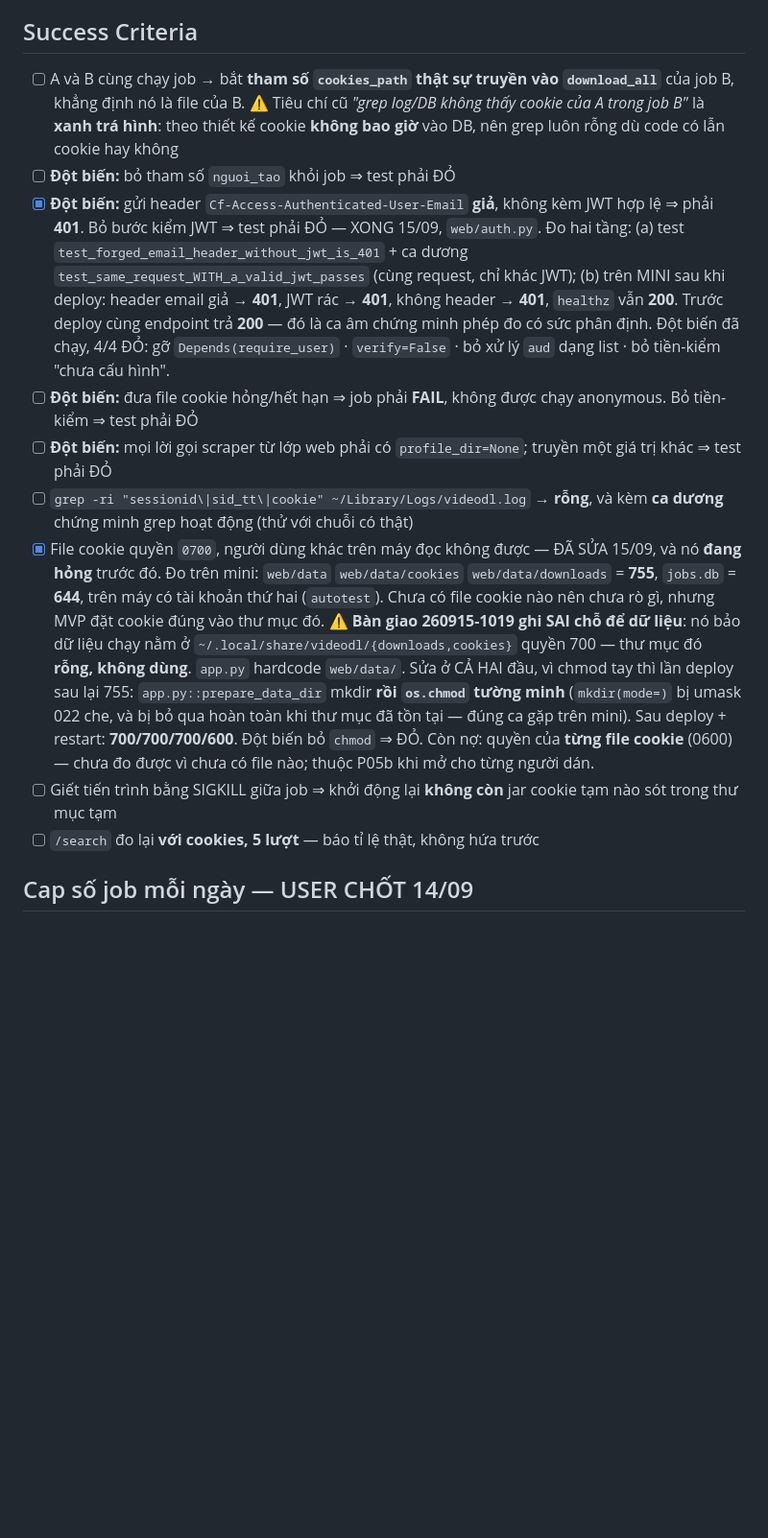
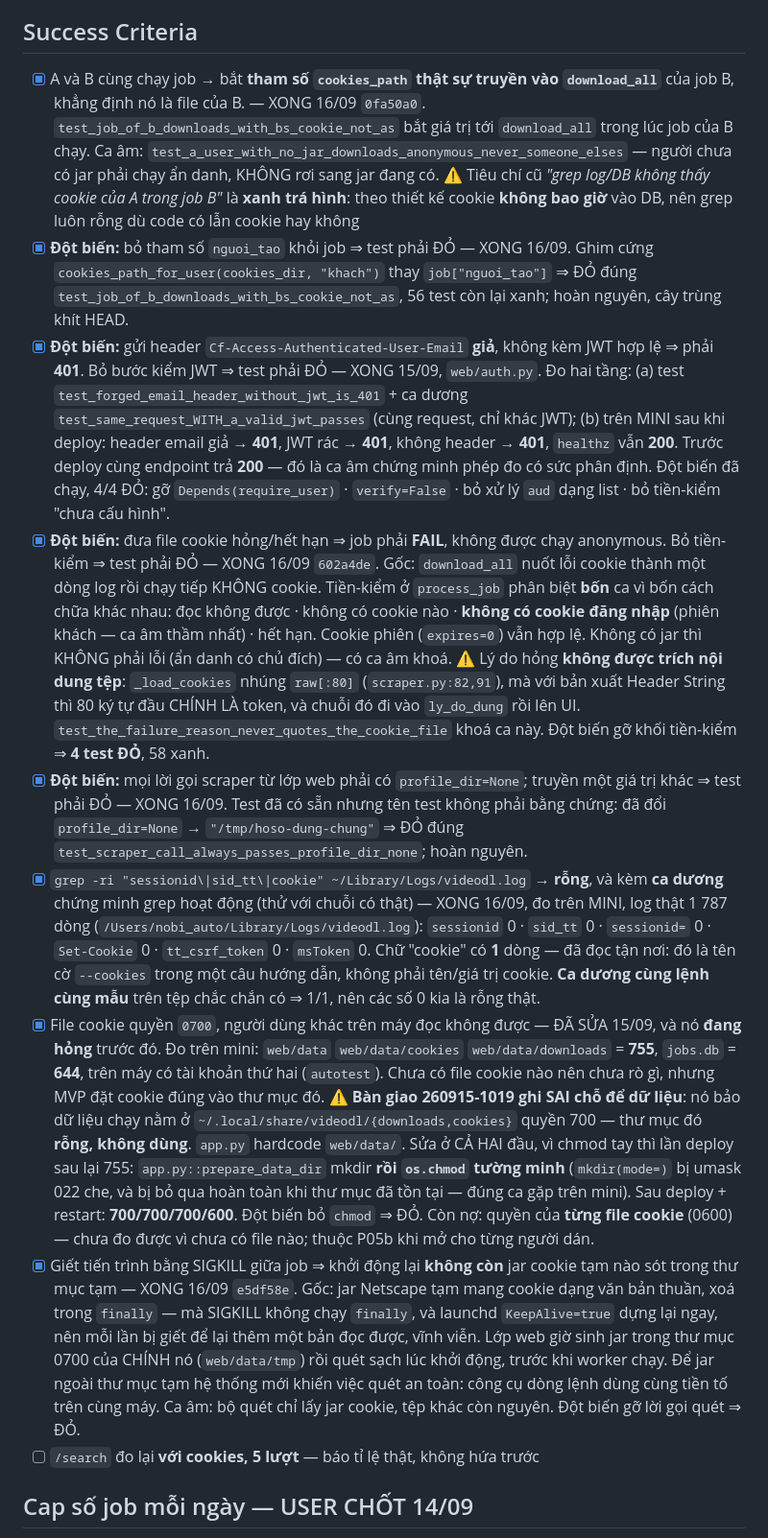
Before and after one commit to namhd-SG/video-download, a Markdown page: plans/260914-1412-tool-len-mini-va-domain/phase-05-cookie-va-phan-quyen.md, the part around the change. Shown at 96% size. Rendered like a GitHub page; blank space fills up the shorter version.

Commit message:
docs(plan): record what phase 5 now has evidence for

```diff
--- a/plans/260914-1412-tool-len-mini-va-domain/phase-05-cookie-va-phan-quyen.md
+++ b/plans/260914-1412-tool-len-mini-va-domain/phase-05-cookie-va-phan-quyen.md
@@ -114,12 +114,19 @@ vì tự viết đăng nhập. Nếu meta-auto đã có nhóm người dùng th
 
 ## Success Criteria
 
-- [ ] A và B cùng chạy job → bắt **tham số `cookies_path` thật sự truyền vào
+- [x] A và B cùng chạy job → bắt **tham số `cookies_path` thật sự truyền vào
       `download_all`** của job B, khẳng định nó là file của B.
+      — XONG 16/09 `0fa50a0`. `test_job_of_b_downloads_with_bs_cookie_not_as`
+      bắt giá trị tới `download_all` trong lúc job của B chạy. Ca âm:
+      `test_a_user_with_no_jar_downloads_anonymous_never_someone_elses` —
+      người chưa có jar phải chạy ẩn danh, KHÔNG rơi sang jar đang có.
       ⚠ Tiêu chí cũ *"grep log/DB không thấy cookie của A trong job B"* là **xanh trá
       hình**: theo thiết kế cookie **không bao giờ** vào DB, nên grep luôn rỗng dù
       code có lẫn cookie hay không
-- [ ] **Đột biến:** bỏ tham số `nguoi_tao` khỏi job ⇒ test phải ĐỎ
+- [x] **Đột biến:** bỏ tham số `nguoi_tao` khỏi job ⇒ test phải ĐỎ
+      — XONG 16/09. Ghim cứng `cookies_path_for_user(cookies_dir, "khach")`
+      thay `job["nguoi_tao"]` ⇒ ĐỎ đúng `test_job_of_b_downloads_with_bs_cookie_not_as`,
+      56 test còn lại xanh; hoàn nguyên, cây trùng khít HEAD.
 - [x] **Đột biến:** gửi header `Cf-Access-Authenticated-User-Email` **giả**, không
       kèm JWT hợp lệ ⇒ phải **401**. Bỏ bước kiểm JWT ⇒ test phải ĐỎ
       — XONG 15/09, `web/auth.py`. Đo hai tầng:
@@ -130,12 +137,33 @@ vì tự viết đăng nhập. Nếu meta-auto đã có nhóm người dùng th
       trả **200** — đó là ca âm chứng minh phép đo có sức phân định.
       Đột biến đã chạy, 4/4 ĐỎ: gỡ `Depends(require_user)` · `verify=False` ·
       bỏ xử lý `aud` dạng list · bỏ tiền-kiểm "chưa cấu hình".
-- [ ] **Đột biến:** đưa file cookie hỏng/hết hạn ⇒ job phải **FAIL**, không được
+- [x] **Đột biến:** đưa file cookie hỏng/hết hạn ⇒ job phải **FAIL**, không được
       chạy anonymous. Bỏ tiền-kiểm ⇒ test phải ĐỎ
-- [ ] **Đột biến:** mọi lời gọi scraper từ lớp web phải có `profile_dir=None`;
+      — XONG 16/09 `602a4de`. Gốc: `download_all` nuốt lỗi cookie thành một
+      dòng log rồi chạy tiếp KHÔNG cookie. Tiền-kiểm ở `process_job` phân biệt
+      **bốn** ca vì bốn cách chữa khác nhau: đọc không được · không có cookie
+      nào · **không có cookie đăng nhập** (phiên khách — ca âm thầm nhất) ·
+      hết hạn. Cookie phiên (`expires=0`) vẫn hợp lệ. Không có jar thì KHÔNG
+      phải lỗi (ẩn danh có chủ đích) — có ca âm khoá.
+      ⚠ Lý do hỏng **không được trích nội dung tệp**: `_load_cookies` nhúng
+      `raw[:80]` (`scraper.py:82,91`), mà với bản xuất Header String thì 80 ký
+      tự đầu CHÍNH LÀ token, và chuỗi đó đi vào `ly_do_dung` rồi lên UI.
+      `test_the_failure_reason_never_quotes_the_cookie_file` khoá ca này.
+      Đột biến gỡ khối tiền-kiểm ⇒ **4 test ĐỎ**, 58 xanh.
+- [x] **Đột biến:** mọi lời gọi scraper từ lớp web phải có `profile_dir=None`;
       truyền một giá trị khác ⇒ test phải ĐỎ
-- [ ] `grep -ri "sessionid\|sid_tt\|cookie" ~/Library/Logs/videodl.log` → **rỗng**,
+      — XONG 16/09. Test đã có sẵn nhưng tên test không phải bằng chứng: đã
+      đổi `profile_dir=None` → `"/tmp/hoso-dung-chung"` ⇒ ĐỎ đúng
+      `test_scraper_call_always_passes_profile_dir_none`; hoàn nguyên.
+- [x] `grep -ri "sessionid\|sid_tt\|cookie" ~/Library/Logs/videodl.log` → **rỗng**,
       và kèm **ca dương** chứng minh grep hoạt động (thử với chuỗi có thật)
+      — XONG 16/09, đo trên MINI, log thật 1 787 dòng
+      (`/Users/nobi_auto/Library/Logs/videodl.log`):
+      `sessionid` 0 · `sid_tt` 0 · `sessionid=` 0 · `Set-Cookie` 0 ·
+      `tt_csrf_token` 0 · `msToken` 0. Chữ "cookie" có **1** dòng — đã đọc
+      tận nơi: đó là tên cờ `--cookies` trong một câu hướng dẫn, không phải
+      tên/giá trị cookie. **Ca dương cùng lệnh cùng mẫu** trên tệp chắc chắn
+      có ⇒ 1/1, nên các số 0 kia là rỗng thật.
 - [x] File cookie quyền `0700`, người dùng khác trên máy đọc không được
       — ĐÃ SỬA 15/09, và nó **đang hỏng** trước đó. Đo trên mini:
       `web/data` `web/data/cookies` `web/data/downloads` = **755**,
@@ -152,8 +180,16 @@ vì tự viết đăng nhập. Nếu meta-auto đã có nhóm người dùng th
       Sau deploy + restart: **700/700/700/600**. Đột biến bỏ `chmod` ⇒ ĐỎ.
       Còn nợ: quyền của **từng file cookie** (0600) — chưa đo được vì chưa có
       file nào; thuộc P05b khi mở cho từng người dán.
-- [ ] Giết tiến trình bằng SIGKILL giữa job ⇒ khởi động lại **không còn** jar cookie
+- [x] Giết tiến trình bằng SIGKILL giữa job ⇒ khởi động lại **không còn** jar cookie
       tạm nào sót trong thư mục tạm
+      — XONG 16/09 `e5df58e`. Gốc: jar Netscape tạm mang cookie dạng văn bản
+      thuần, xoá trong `finally` — mà SIGKILL không chạy `finally`, và launchd
+      `KeepAlive=true` dựng lại ngay, nên mỗi lần bị giết để lại thêm một bản
+      đọc được, vĩnh viễn. Lớp web giờ sinh jar trong thư mục 0700 của CHÍNH
+      nó (`web/data/tmp`) rồi quét sạch lúc khởi động, trước khi worker chạy.
+      Để jar ngoài thư mục tạm hệ thống mới khiến việc quét an toàn: công cụ
+      dòng lệnh dùng cùng tiền tố trên cùng máy. Ca âm: bộ quét chỉ lấy jar
+      cookie, tệp khác còn nguyên. Đột biến gỡ lời gọi quét ⇒ ĐỎ.
 - [ ] `/search` đo lại **với cookies, 5 lượt** — báo tỉ lệ thật, không hứa trước
 
 ## Cap số job mỗi ngày — USER CHỐT 14/09
```
Also changed, not shown: plans/260914-1412-tool-len-mini-va-domain/CHECKLIST-VAN-HANH.md (+5 -5 lines).
